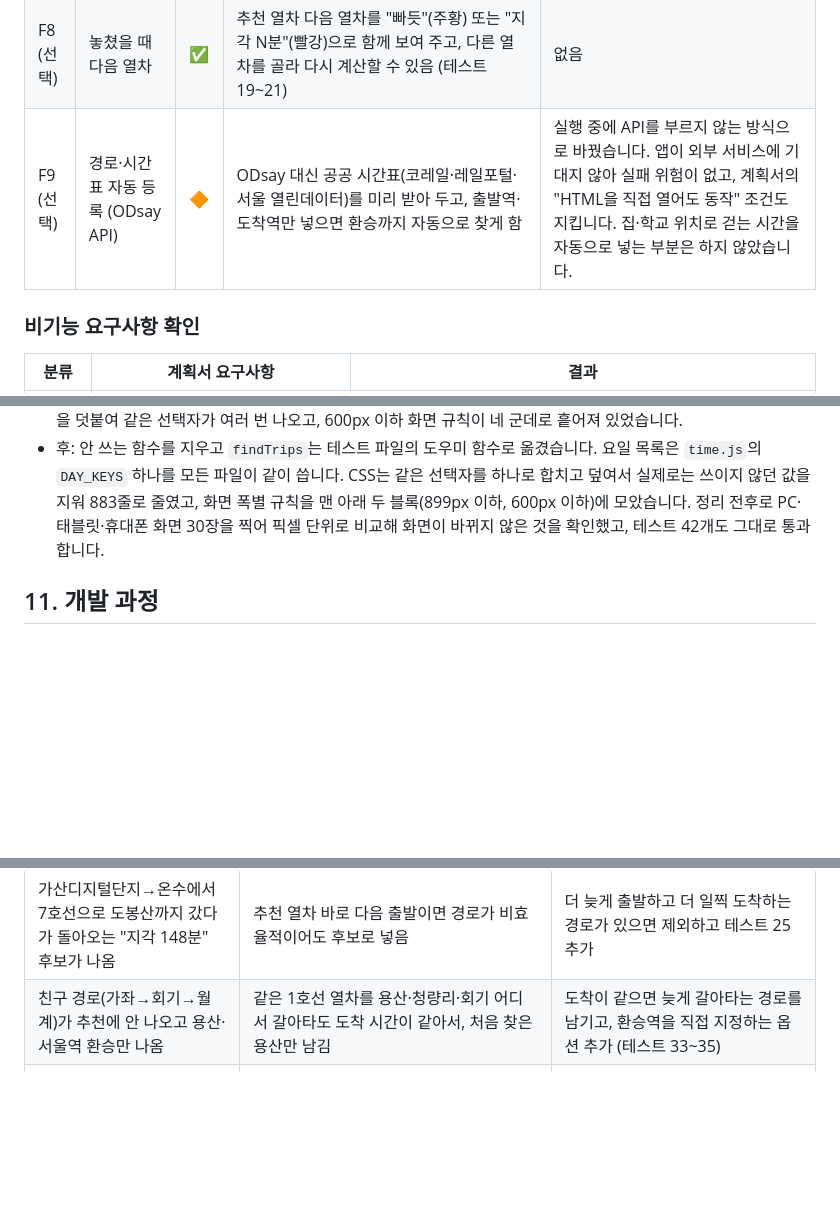
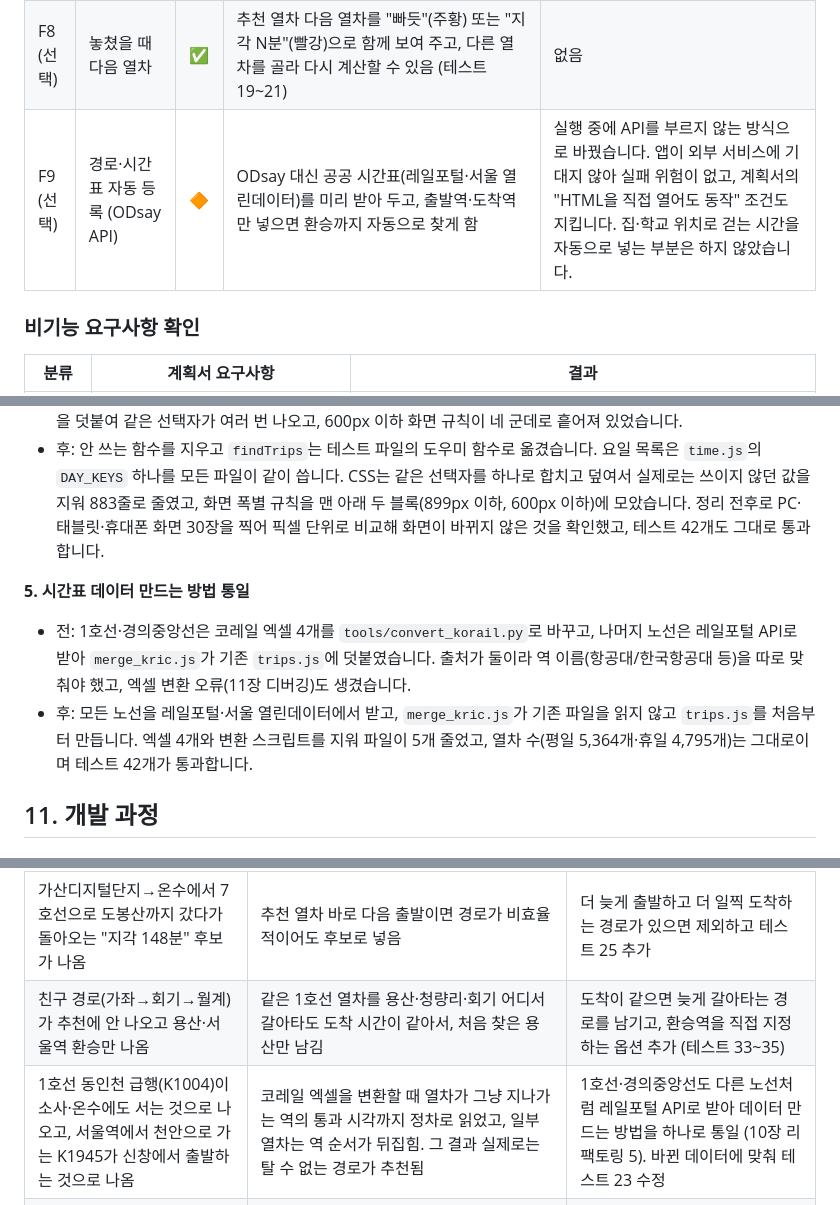
Before and after one commit to oosohow/nagaltime, a Markdown page: README.md, 3 parts joined by grey strips. GitHub-like rendering; blank space fills up the shorter version.

```diff
--- a/README.md
+++ b/README.md
@@ -145,7 +144,7 @@ xdg-open tests.html      # Linux
 | F6 | 캘린더 내보내기 | ✅ | 저장된 모든 요일의 기상·출발 알림을 매주 반복(RRULE)과 알림(VALARM)이 있는 `nagalsigan.ics` 하나로 저장 (테스트 24) | 없음 |
 | F7 (선택) | 알람 목록 복사 | ❌ | — | 캘린더 내보내기(F6)로 알람을 옮기는 목적이 해결되어 우선순위를 낮췄습니다. |
 | F8 (선택) | 놓쳤을 때 다음 열차 | ✅ | 추천 열차 다음 열차를 "빠듯"(주황) 또는 "지각 N분"(빨강)으로 함께 보여 주고, 다른 열차를 골라 다시 계산할 수 있음 (테스트 19~21) | 없음 |
-| F9 (선택) | 경로·시간표 자동 등록 (ODsay API) | 🔶 | ODsay 대신 공공 시간표(코레일·레일포털·서울 열린데이터)를 미리 받아 두고, 출발역·도착역만 넣으면 환승까지 자동으로 찾게 함 | 실행 중에 API를 부르지 않는 방식으로 바꿨습니다. 앱이 외부 서비스에 기대지 않아 실패 위험이 없고, 계획서의 "HTML을 직접 열어도 동작" 조건도 지킵니다. 집·학교 위치로 걷는 시간을 자동으로 넣는 부분은 하지 않았습니다. |
+| F9 (선택) | 경로·시간표 자동 등록 (ODsay API) | 🔶 | ODsay 대신 공공 시간표(레일포털·서울 열린데이터)를 미리 받아 두고, 출발역·도착역만 넣으면 환승까지 자동으로 찾게 함 | 실행 중에 API를 부르지 않는 방식으로 바꿨습니다. 앱이 외부 서비스에 기대지 않아 실패 위험이 없고, 계획서의 "HTML을 직접 열어도 동작" 조건도 지킵니다. 집·학교 위치로 걷는 시간을 자동으로 넣는 부분은 하지 않았습니다. |
 
 ### 비기능 요구사항 확인
 
@@ -246,6 +245,11 @@ xdg-open tests.html      # Linux
 - 전: 기능을 여러 번 바꾸면서 쓰이지 않는 코드가 남았습니다. 어디에서도 부르지 않는 `isPrevDay`, 다른 함수를 그대로 부르기만 하는 `readTripNumber`, 앱에서는 안 쓰고 테스트에서만 쓰는 `findTrips`가 있었고, 요일 목록 `['mon', …, 'sun']`이 네 파일에 따로 적혀 있었습니다. `style.css`(982줄)는 디자인을 고칠 때마다 아래에 규칙을 덧붙여 같은 선택자가 여러 번 나오고, 600px 이하 화면 규칙이 네 군데로 흩어져 있었습니다.
 - 후: 안 쓰는 함수를 지우고 `findTrips`는 테스트 파일의 도우미 함수로 옮겼습니다. 요일 목록은 `time.js`의 `DAY_KEYS` 하나를 모든 파일이 같이 씁니다. CSS는 같은 선택자를 하나로 합치고 덮여서 실제로는 쓰이지 않던 값을 지워 883줄로 줄였고, 화면 폭별 규칙을 맨 아래 두 블록(899px 이하, 600px 이하)에 모았습니다. 정리 전후로 PC·태블릿·휴대폰 화면 30장을 찍어 픽셀 단위로 비교해 화면이 바뀌지 않은 것을 확인했고, 테스트 42개도 그대로 통과합니다.
 
+**5. 시간표 데이터 만드는 방법 통일**
+
+- 전: 1호선·경의중앙선은 코레일 엑셀 4개를 `tools/convert_korail.py`로 바꾸고, 나머지 노선은 레일포털 API로 받아 `merge_kric.js`가 기존 `trips.js`에 덧붙였습니다. 출처가 둘이라 역 이름(항공대/한국항공대 등)을 따로 맞춰야 했고, 엑셀 변환 오류(11장 디버깅)도 생겼습니다.
+- 후: 모든 노선을 레일포털·서울 열린데이터에서 받고, `merge_kric.js`가 기존 파일을 읽지 않고 `trips.js`를 처음부터 만듭니다. 엑셀 4개와 변환 스크립트를 지워 파일이 5개 줄었고, 열차 수(평일 5,364개·휴일 4,795개)는 그대로이며 테스트 42개가 통과합니다.
+
 ## 11. 개발 과정
 
 ### Copilot Chat 활용
@@ -266,6 +270,7 @@ xdg-open tests.html      # Linux
 | 13:30 도착인데 13:26 도착 열차가 "지각 위험"으로 표시 | 최소 여유를 못 지키는 경우를 모두 "지각"으로 처리 | 도착 시간 안이면 "빠듯", 넘으면 "지각"으로 구분하고 테스트 추가 |
 | 가산디지털단지→온수에서 7호선으로 도봉산까지 갔다가 돌아오는 "지각 148분" 후보가 나옴 | 추천 열차 바로 다음 출발이면 경로가 비효율적이어도 후보로 넣음 | 더 늦게 출발하고 더 일찍 도착하는 경로가 있으면 제외하고 테스트 25 추가 |
 | 친구 경로(가좌→회기→월계)가 추천에 안 나오고 용산·서울역 환승만 나옴 | 같은 1호선 열차를 용산·청량리·회기 어디서 갈아타도 도착 시간이 같아서, 처음 찾은 용산만 남김 | 도착이 같으면 늦게 갈아타는 경로를 남기고, 환승역을 직접 지정하는 옵션 추가 (테스트 33~35) |
+| 1호선 동인천 급행(K1004)이 소사·온수에도 서는 것으로 나오고, 서울역에서 천안으로 가는 K1945가 신창에서 출발하는 것으로 나옴 | 코레일 엑셀을 변환할 때 열차가 그냥 지나가는 역의 통과 시각까지 정차로 읽었고, 일부 열차는 역 순서가 뒤집힘. 그 결과 실제로는 탈 수 없는 경로가 추천됨 | 1호선·경의중앙선도 다른 노선처럼 레일포털 API로 받아 데이터 만드는 방법을 하나로 통일 (10장 리팩토링 5). 바뀐 데이터에 맞춰 테스트 23 수정 |
 | "신촌역"을 입력하면 목록에 없다고 거절되고, 2호선 신촌에서 경의중앙선으로 갈아타는 경로가 나옴 | 데이터의 역 이름은 "신촌"뿐이었고, 떨어져 있는 두 신촌역이 같은 이름이라 한 역으로 합쳐짐 (양평도 같은 문제) | 입력한 역 이름의 '역'을 자동으로 맞추고, 경의중앙선 쪽을 `신촌(경의중앙선)`·`양평(경의중앙선)`으로 분리 (테스트 41·42) |
 
 ### 코드 리뷰 반영
```
Also changed, not shown: other parts of README.md (+8 -11 lines), docs/README.md (+3 -5 lines), docs/api/레일포털_열차별운행시각표.md (+8 -6 lines), docs/screenshots/01-route.png, docs/screenshots/02-plan.png, docs/screenshots/03-choice.png, docs/screenshots/04-mobile.png, docs/screenshots/05-tests.png, 9 other files.
